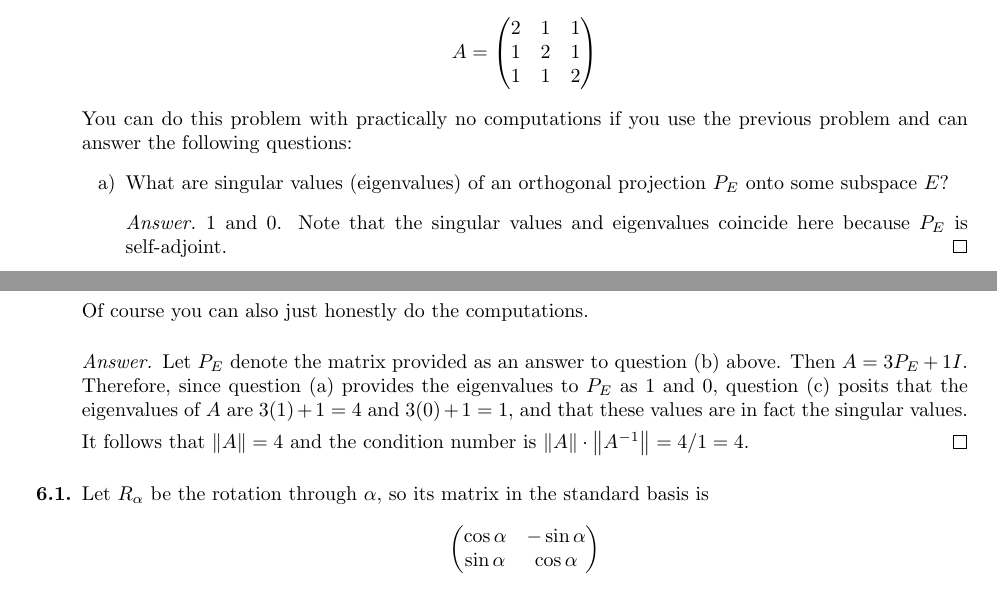
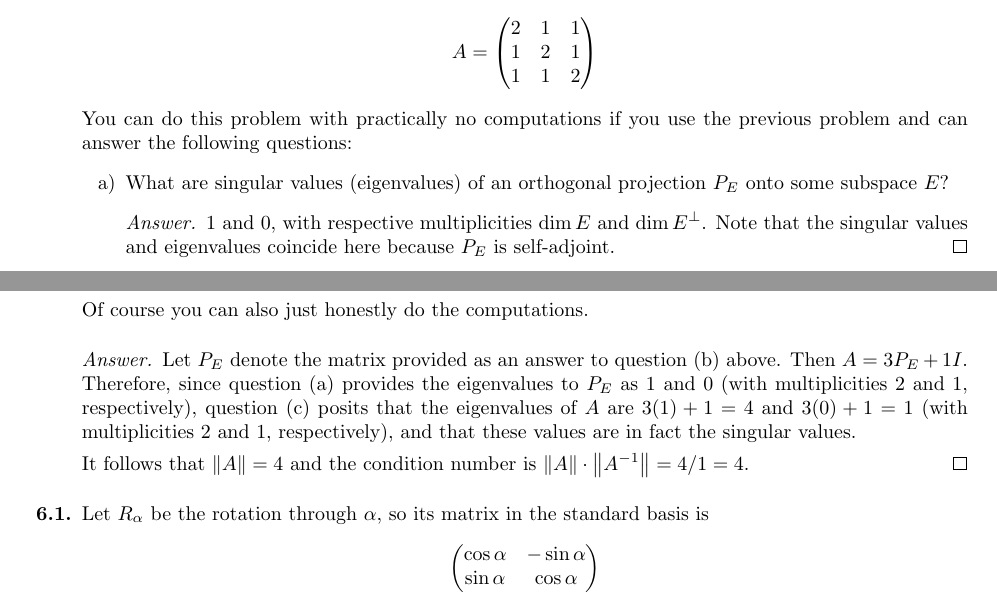
Before and after one commit to shadypuck/MATH20700Notes, a LaTeX problem sheet (PSets/psets.tex, which reads PSets/PSet4/pset4.tex): two parts of pages 50 and 51 of 57, joined at a grey line, cut so that both start at the same text. Compiled offline with pdfLaTeX.

Commit message:
Problem Set 4 (Corrections)

```diff
--- a/PSets/PSet4/pset4.tex
+++ b/PSets/PSet4/pset4.tex
@@ -1152,7 +1152,7 @@
     \begin{enumerate}
         \item What are singular values (eigenvalues) of an orthogonal projection $P_E$ onto some subspace $E$?
         \begin{proof}[Answer]
-            1 and 0. Note that the singular values and eigenvalues coincide here because $P_E$ is self-adjoint.
+            1 and 0, with respective multiplicities $\dim E$ and $\dim E^\perp$. Note that the singular values and eigenvalues coincide here because $P_E$ is self-adjoint.
         \end{proof}
         \item What is the matrix of the orthogonal projection onto the subspace spanned by the vector $(1,1,1)^T$?
         \begin{proof}[Answer]
@@ -1179,7 +1179,7 @@
     \end{enumerate}
     Of course you can also just honestly do the computations.
     \begin{proof}[Answer]
-        Let $P_E$ denote the matrix provided as an answer to question (b) above. Then $A=3P_E+1I$. Therefore, since question (a) provides the eigenvalues to $P_E$ as 1 and 0, question (c) posits that the eigenvalues of $A$ are $3(1)+1=4$ and $3(0)+1=1$, and that these values are in fact the singular values.\par
+        Let $P_E$ denote the matrix provided as an answer to question (b) above. Then $A=3P_E+1I$. Therefore, since question (a) provides the eigenvalues to $P_E$ as 1 and 0 (with multiplicities 2 and 1, respectively), question (c) posits that the eigenvalues of $A$ are $3(1)+1=4$ and $3(0)+1=1$ (with multiplicities 2 and 1, respectively), and that these values are in fact the singular values.\par
         It follows that $\norm{A}=4$ and the condition number is $\norm{A}\cdot\norm{A^{-1}}=4/1=4$.
     \end{proof}
 \end{enumerate}
```
Also changed, not shown: PSets/PSet4/pset4.pdf, PSets/psets.pdf, PSets/PSet4/pset4.tex (2 more changed lines).
